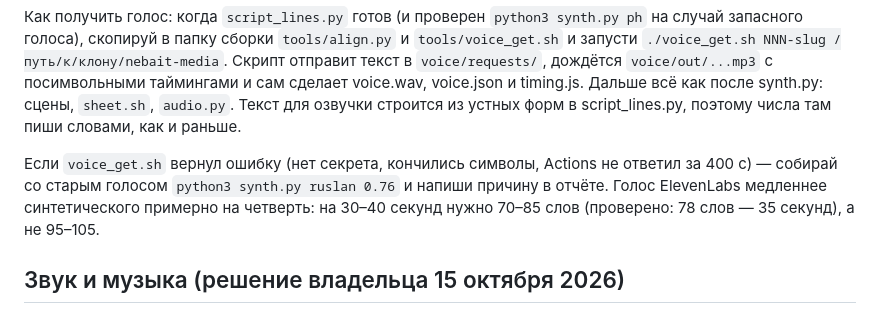
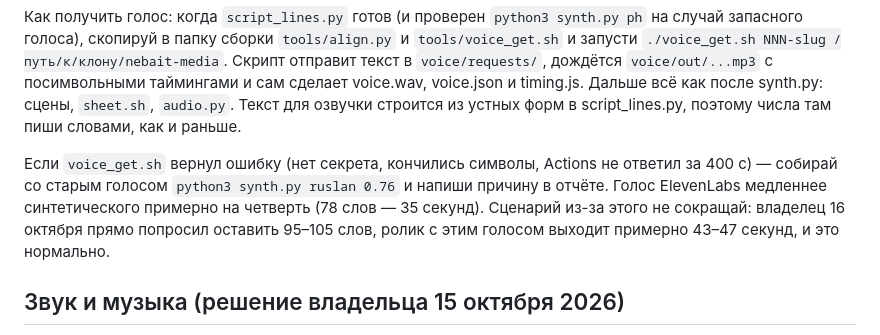
Before and after one commit to Flowis31/nebait-media, a Markdown page: CLAUDE.md, the part around the change. Drawn GitHub-style.

Commit message:
CLAUDE.md: keep 95-105 words with the ElevenLabs voice (owner's request)
Co-Authored-By: Claude Opus 5.5 <noreply@anthropic.com>
Claude-Session: https://claude.ai/code/session_0146qEcADctQkAnAVUUwTJs3

```diff
--- a/CLAUDE.md
+++ b/CLAUDE.md
@@ -33,7 +33,7 @@
 
 Как получить голос: когда `script_lines.py` готов (и проверен `python3 synth.py ph` на случай запасного голоса), скопируй в папку сборки `tools/align.py` и `tools/voice_get.sh` и запусти `./voice_get.sh NNN-slug /путь/к/клону/nebait-media`. Скрипт отправит текст в `voice/requests/`, дождётся `voice/out/...mp3` с посимвольными таймингами и сам сделает voice.wav, voice.json и timing.js. Дальше всё как после synth.py: сцены, `sheet.sh`, `audio.py`. Текст для озвучки строится из устных форм в script_lines.py, поэтому числа там пиши словами, как и раньше.
 
-Если `voice_get.sh` вернул ошибку (нет секрета, кончились символы, Actions не ответил за 400 с) — собирай со старым голосом `python3 synth.py ruslan 0.76` и напиши причину в отчёте. Голос ElevenLabs медленнее синтетического примерно на четверть: на 30–40 секунд нужно 70–85 слов (проверено: 78 слов — 35 секунд), а не 95–105.
+Если `voice_get.sh` вернул ошибку (нет секрета, кончились символы, Actions не ответил за 400 с) — собирай со старым голосом `python3 synth.py ruslan 0.76` и напиши причину в отчёте. Голос ElevenLabs медленнее синтетического примерно на четверть (78 слов — 35 секунд). Сценарий из-за этого не сокращай: владелец 16 октября прямо попросил оставить 95–105 слов, ролик с этим голосом выходит примерно 43–47 секунд, и это нормально.
 
 ## Звук и музыка (решение владельца 15 октября 2026)
 
```
